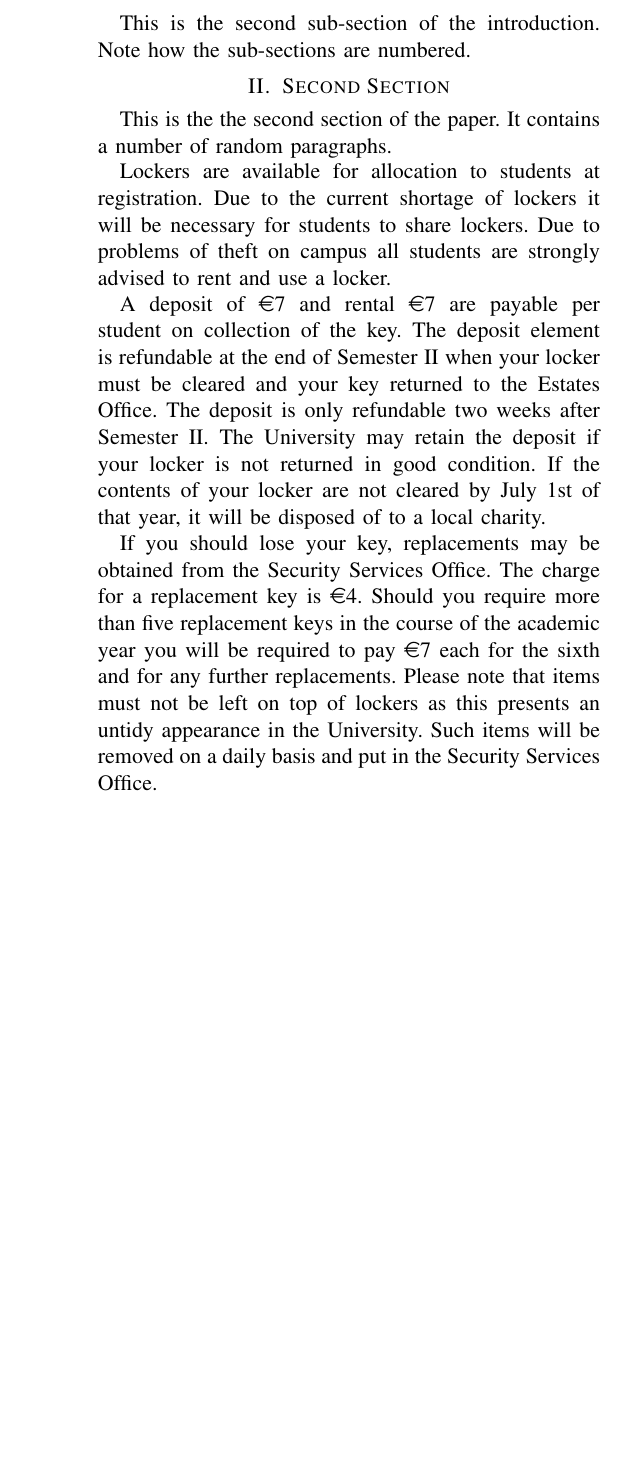
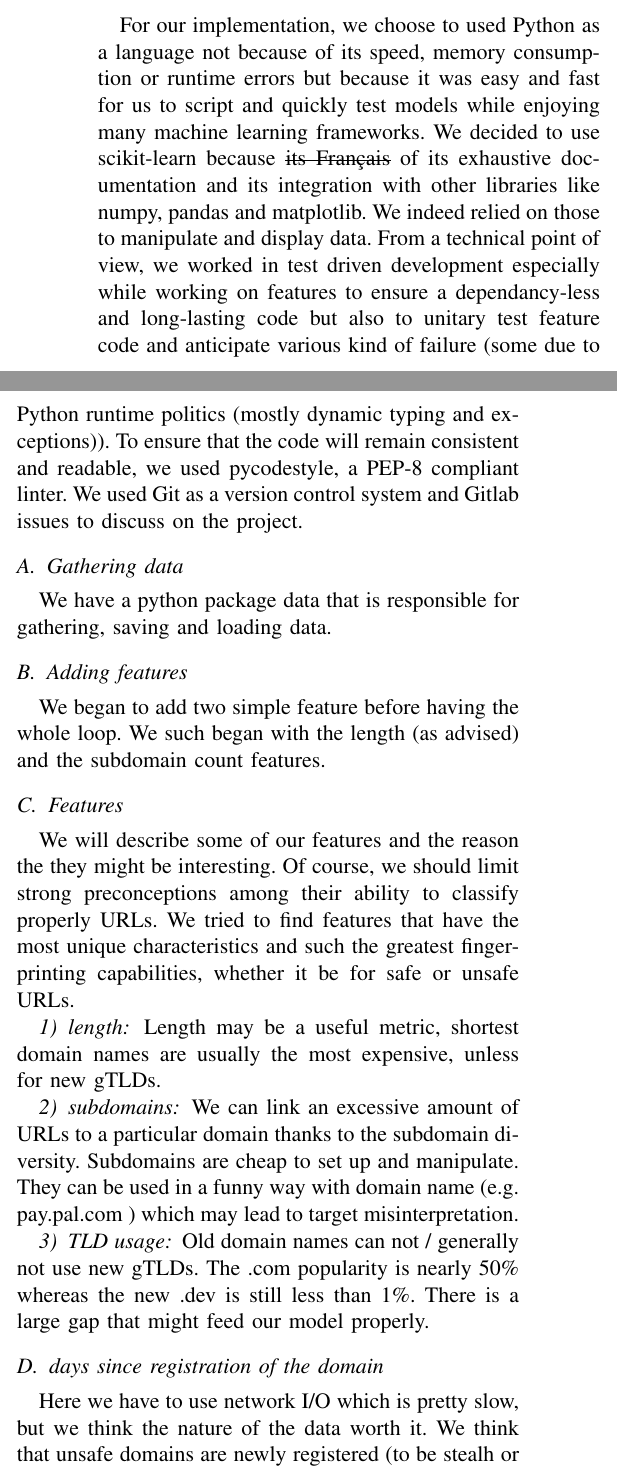
Before and after one commit to valkheim/url-classifier, a LaTeX paper (report/report.tex): part of one column of the page before the commit and two parts of the columns of page 1 of 2 after it, the two joined at a grey line, cut at the place of the change, the shorter picture padded with empty space. Compiled offline with pdfLaTeX.

Commit message:
feat: progress on paper

```diff
--- a/report/report.tex
+++ b/report/report.tex
@@ -1,5 +1,6 @@
 \documentclass[conference,11pt]{IEEEtran}
 \usepackage{url}
+\usepackage{ulem}
 \usepackage{amssymb}
 \usepackage{amsmath}
 \usepackage{amsthm}
@@ -34,0 +39 @@ This is the second paragraph of the introduction.
+We had some vague notions about machine learning but not as much as required by
@@ -38,31 +49,55 @@ This is the first sub-section of the introduction.
 
-\subsection{Second Sub-section}
-This is the second sub-section of the introduction. Note how the
-sub-sections are numbered.
+\section{Our implementation}
+For our implementation, we choose to used Python as a language not because of
+its speed, memory consumption or runtime errors but because it was easy and fast
+for us to script and quickly test models while enjoying many machine learning
+frameworks. We decided to use scikit-learn because \sout{its Français} of its
+exhaustive documentation and its integration with other libraries like numpy,
+pandas and matplotlib. We indeed relied on those to manipulate and display data.
+From a technical point of view, we worked in test driven development especially
+while working on features to ensure a dependancy-less and long-lasting code but
+also to unitary test feature code and anticipate various kind of failure (some
+due to Python runtime politics (mostly dynamic typing and exceptions)). To
+ensure that the code will remain consistent and readable, we used pycodestyle, a
+PEP-8 compliant linter. We used Git as a version control system and Gitlab
+issues to discuss on the project.
 
-\section{Second Section}
-This is the the second section of the paper. It contains a number
-of random paragraphs.
+\subsection{Gathering data}
+We have a python package data that is responsible for gathering, saving and
+loading data.
 
-Lockers are available for allocation to students at registration.
-Due to the current shortage of lockers it will be necessary for
-students to share lockers. Due to problems of theft on campus all
-students are strongly advised to rent and use a locker.
+\subsection{Adding features}
+We began to add two simple feature before having the whole loop. We such began
+with the length (as advised) and the subdomain count features.
 
-A deposit of \euro 7 and rental \euro 7 are payable per student on
-collection of the key. The deposit element is refundable at the end
-of Semester II when your locker must be cleared and your key returned
-to the Estates Office. The deposit is only refundable two weeks after
-Semester II. The University may retain the deposit if your locker is
-not returned in good condition. If the contents of your locker are
-not cleared by July 1st of that year, it will be disposed of to a
-local charity.
+\subsection{Features}
+We will describe some of our features and the reason the they might be
+interesting. Of course, we should limit strong preconceptions among their
+ability to classify properly URLs. We tried to find features that have the most
+unique characteristics and such the greatest fingerprinting capabilities,
+whether it be for safe or unsafe URLs.
 
-If you should lose your key, replacements may be obtained from the
-Security Services Office. The charge for a replacement key is \euro
-4. Should you require more than five replacement keys in the course
-of the academic year you will be required to pay \euro 7 each for
-the sixth and for any further replacements. Please note that items
-must not be left on top of lockers as this presents an untidy
-appearance in the University. Such items will be removed on a daily
-basis and put in the Security Services Office.
+\subsubsection{length}
+Length may be a useful metric, shortest domain names are usually the most
+expensive, unless for new gTLDs.
+
+\subsubsection{subdomains}
+We can link an excessive amount of URLs to a particular domain thanks to the
+subdomain diversity. Subdomains are cheap to set up and manipulate. They can be
+used in a funny way with domain name (e.g. pay.pal.com ) which may lead to
+target misinterpretation.
+
+\subsubsection{TLD usage}
+Old domain names can not / generally not use new gTLDs. The .com popularity is
+nearly 50\% whereas the new .dev is still less than 1\%. There is a large gap
+that might feed our model properly.
+
+\subsection{days since registration of the domain}
+Here we have to use network I/O which is pretty slow, but we think the nature of
+the data worth it. We think that unsafe domains are newly registered (to be
+stealh or because older one had been detected ?).
+
+\subsection{Visualization}
+Selection of features. Quality over quantity
+
+\subsection{Classifiers}
@@ -83,5 +152,3 @@ the paper.
 
-\section{Conclusions}
-Normally we finish a document with some conclusions.
+\section{Our performance}
 
-\section*{Acknowledgements}
@@ -88,2 +160 @@ Normally we finish a document with some conclusions.
 
-And we may even include some acknowledgements.
@@ -90,5 +170,5 @@ And we may even include some acknowledgements.
 
 \bibliographystyle{abbrv}
-\bibliography{paper}
+\bibliography{report}
 
 \end{document}
```
Also changed, not shown: requirements.txt (+3 -3 lines), report/img/classifiers-list.png (added), report/img/classifiers.png (added), report/report.tex (95 more changed lines), 1 other file.
